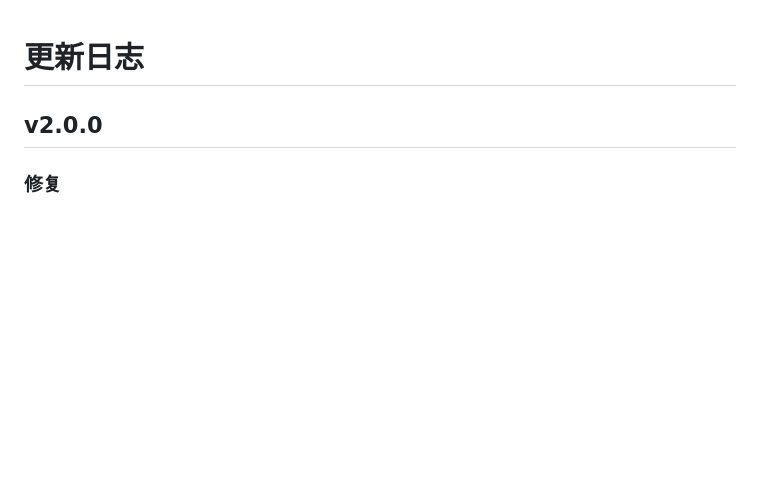
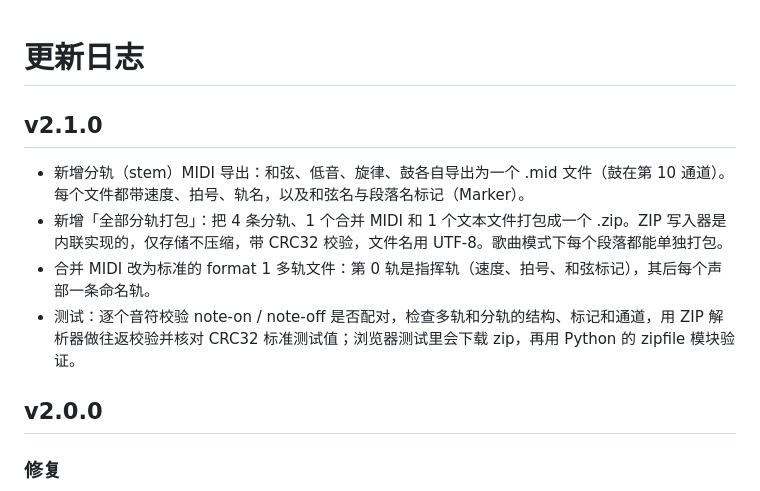
Before and after one commit to boochain/chord-generator, a Markdown page: CHANGELOG.md, the part around the change. Rendered like a GitHub page; blank space fills up the shorter version.

```diff
--- a/CHANGELOG.md
+++ b/CHANGELOG.md
@@ -1,4 +1,10 @@
 # 更新日志
+
+## v2.1.0
+- 新增分轨（stem）MIDI 导出：和弦、低音、旋律、鼓各自导出为一个 .mid 文件（鼓在第 10 通道）。每个文件都带速度、拍号、轨名，以及和弦名与段落名标记（Marker）。
+- 新增「全部分轨打包」：把 4 条分轨、1 个合并 MIDI 和 1 个文本文件打包成一个 .zip。ZIP 写入器是内联实现的，仅存储不压缩，带 CRC32 校验，文件名用 UTF-8。歌曲模式下每个段落都能单独打包。
+- 合并 MIDI 改为标准的 format 1 多轨文件：第 0 轨是指挥轨（速度、拍号、和弦标记），其后每个声部一条命名轨。
+- 测试：逐个音符校验 note-on / note-off 是否配对，检查多轨和分轨的结构、标记和通道，用 ZIP 解析器做往返校验并核对 CRC32 标准测试值；浏览器测试里会下载 zip，再用 Python 的 zipfile 模块验证。
 
 ## v2.0.0
 ### 修复
```
Also changed, not shown: README.md (+2 -1 lines), screenshot.png, 8 other files.
